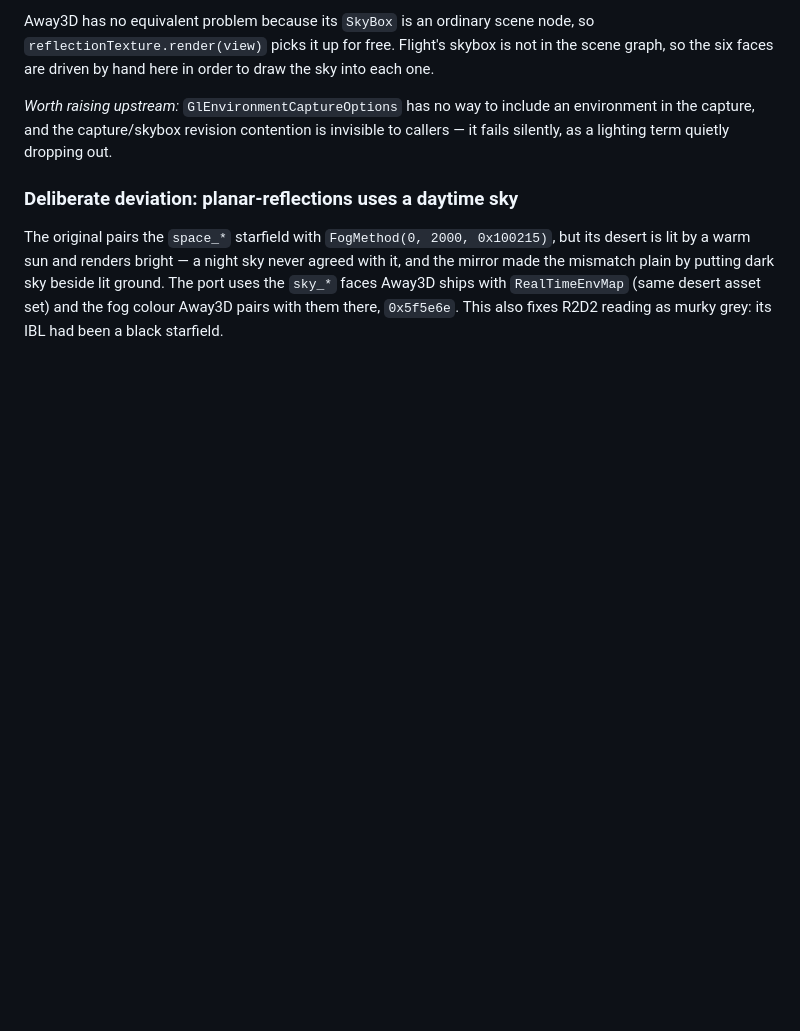
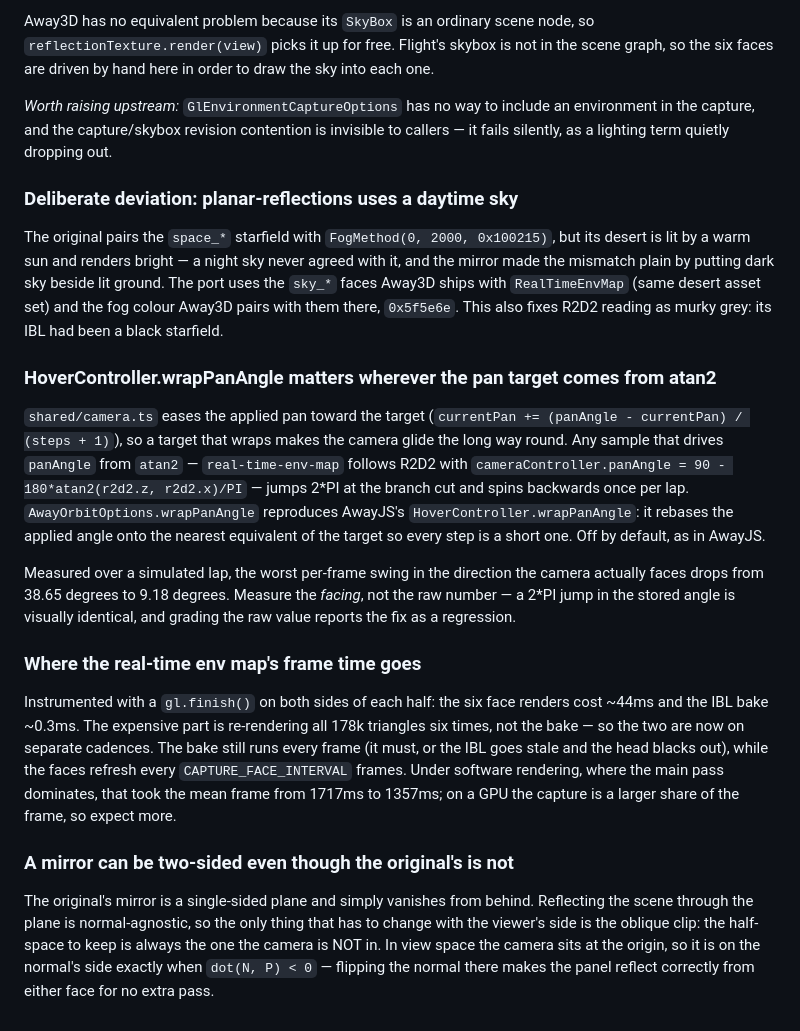
Before and after one commit to flighthq-ports/away3d-examples, a Markdown page: PORTING.md, the part around the change. GitHub-like rendering; blank space fills up the shorter version.

Commit message:
docs: wrapPanAngle, the env-map frame-time split, and the two-sided mirror clip

```diff
--- a/PORTING.md
+++ b/PORTING.md
@@ -234,3 +234,35 @@ lit by a warm sun and renders bright — a night sky never agreed with it, and t
 mismatch plain by putting dark sky beside lit ground. The port uses the `sky_*` faces Away3D ships
 with `RealTimeEnvMap` (same desert asset set) and the fog colour Away3D pairs with them there,
 `0x5f5e6e`. This also fixes R2D2 reading as murky grey: its IBL had been a black starfield.
+
+### HoverController.wrapPanAngle matters wherever the pan target comes from atan2
+
+`shared/camera.ts` eases the applied pan toward the target (`currentPan += (panAngle - currentPan)
+/ (steps + 1)`), so a target that wraps makes the camera glide the long way round. Any sample that
+drives `panAngle` from `atan2` — `real-time-env-map` follows R2D2 with
+`cameraController.panAngle = 90 - 180*atan2(r2d2.z, r2d2.x)/PI` — jumps 2*PI at the branch cut and
+spins backwards once per lap. `AwayOrbitOptions.wrapPanAngle` reproduces AwayJS's
+`HoverController.wrapPanAngle`: it rebases the applied angle onto the nearest equivalent of the
+target so every step is a short one. Off by default, as in AwayJS.
+
+Measured over a simulated lap, the worst per-frame swing in the direction the camera actually
+faces drops from 38.65 degrees to 9.18 degrees. Measure the *facing*, not the raw number — a 2*PI
+jump in the stored angle is visually identical, and grading the raw value reports the fix as a
+regression.
+
+### Where the real-time env map's frame time goes
+
+Instrumented with a `gl.finish()` on both sides of each half: the six face renders cost ~44ms and
+the IBL bake ~0.3ms. The expensive part is re-rendering all 178k triangles six times, not the
+bake — so the two are now on separate cadences. The bake still runs every frame (it must, or the
+IBL goes stale and the head blacks out), while the faces refresh every `CAPTURE_FACE_INTERVAL`
+frames. Under software rendering, where the main pass dominates, that took the mean frame from
+1717ms to 1357ms; on a GPU the capture is a larger share of the frame, so expect more.
+
+### A mirror can be two-sided even though the original's is not
+
+The original's mirror is a single-sided plane and simply vanishes from behind. Reflecting the
+scene through the plane is normal-agnostic, so the only thing that has to change with the viewer's
+side is the oblique clip: the half-space to keep is always the one the camera is NOT in. In view
+space the camera sits at the origin, so it is on the normal's side exactly when `dot(N, P) < 0` —
+flipping the normal there makes the panel reflect correctly from either face for no extra pass.
```
